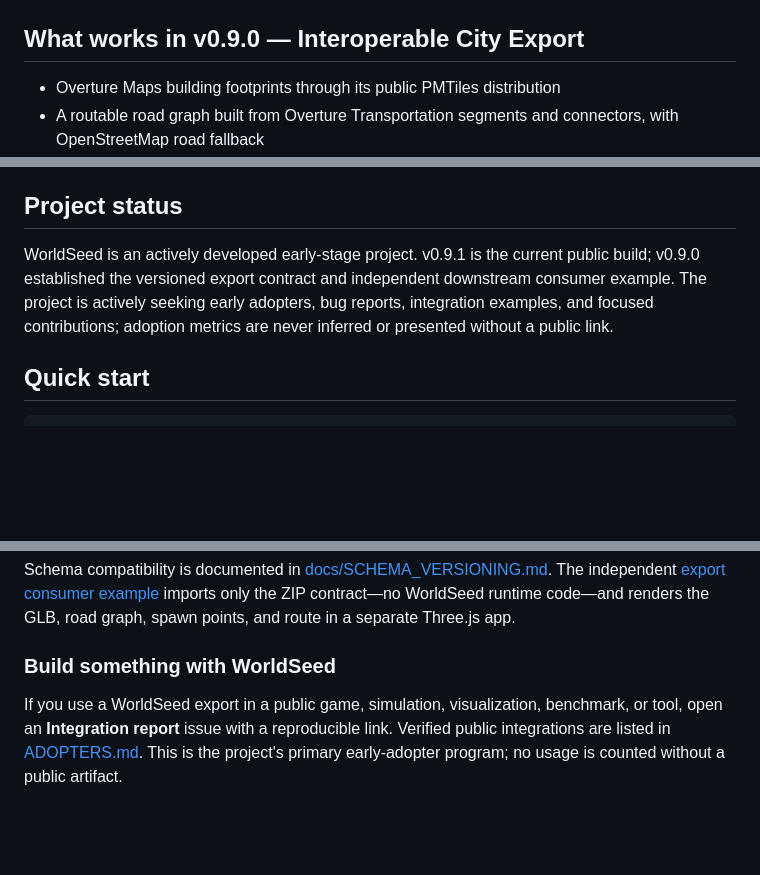
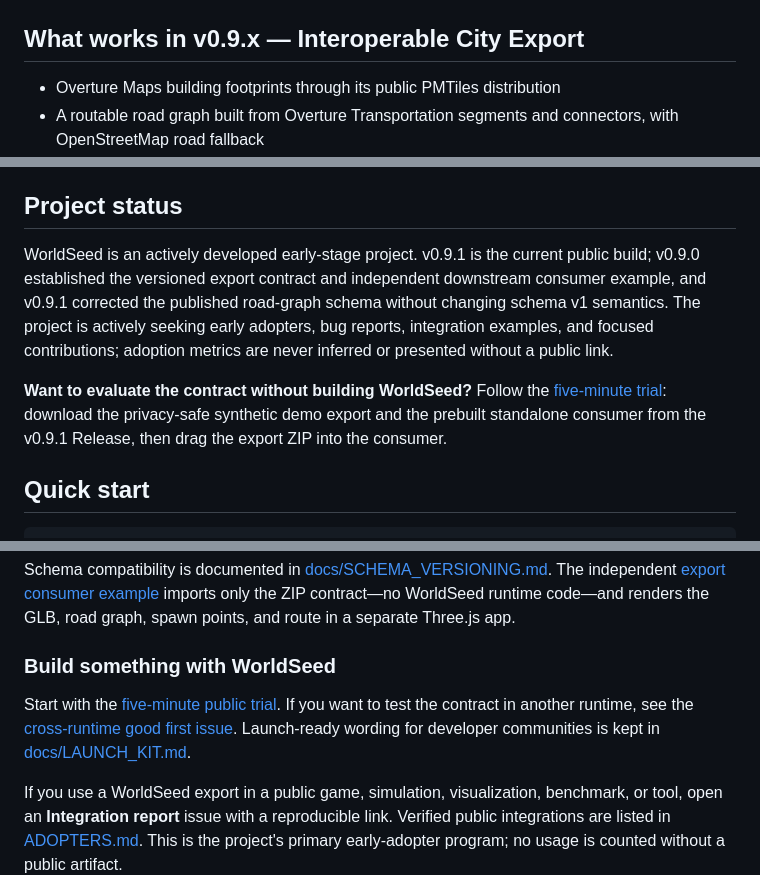
Before and after one commit to yz4git/next-gen, a Markdown page: README.md, 3 parts joined by grey strips. Rendered like a GitHub page; blank space fills up the shorter version.

Commit message:
docs: surface five-minute trial and early-adopter paths

```diff
--- a/README.md
+++ b/README.md
@@ -24,7 +33,7 @@ See [docs/REUSE.md](docs/REUSE.md) for concrete integration paths and export-fil
 
 ![WorldSeed generating a playable low-poly city](docs/worldseed-preview.png)
 
-## What works in v0.9.0 — Interoperable City Export
+## What works in v0.9.x — Interoperable City Export
 
 - Overture Maps building footprints through its public PMTiles distribution
 - A routable road graph built from Overture Transportation segments and connectors, with OpenStreetMap road fallback
@@ -53,7 +62,9 @@ See [docs/REUSE.md](docs/REUSE.md) for concrete integration paths and export-fil
 
 ## Project status
 
-WorldSeed is an actively developed early-stage project. v0.9.1 is the current public build; v0.9.0 established the versioned export contract and independent downstream consumer example. The project is actively seeking early adopters, bug reports, integration examples, and focused contributions; adoption metrics are never inferred or presented without a public link.
+WorldSeed is an actively developed early-stage project. v0.9.1 is the current public build; v0.9.0 established the versioned export contract and independent downstream consumer example, and v0.9.1 corrected the published road-graph schema without changing schema v1 semantics. The project is actively seeking early adopters, bug reports, integration examples, and focused contributions; adoption metrics are never inferred or presented without a public link.
+
+**Want to evaluate the contract without building WorldSeed?** Follow the [five-minute trial](docs/TRY_WORLDSEED.md): download the privacy-safe synthetic demo export and the prebuilt standalone consumer from the v0.9.1 Release, then drag the export ZIP into the consumer.
 
 ## Quick start
 
@@ -154,6 +165,8 @@ Schema compatibility is documented in [docs/SCHEMA_VERSIONING.md](docs/SCHEMA_VE
 
 ### Build something with WorldSeed
 
+Start with the [five-minute public trial](docs/TRY_WORLDSEED.md). If you want to test the contract in another runtime, see the [cross-runtime good first issue](https://github.com/yz4git/next-gen/issues/20). Launch-ready wording for developer communities is kept in [docs/LAUNCH_KIT.md](docs/LAUNCH_KIT.md).
+
 If you use a WorldSeed export in a public game, simulation, visualization, benchmark, or tool, open an **Integration report** issue with a reproducible link. Verified public integrations are listed in [ADOPTERS.md](ADOPTERS.md). This is the project's primary early-adopter program; no usage is counted without a public artifact.
 
 The “Drive Any City” concept was originally described as v0.2, but the repository had already used versions 0.2–0.6 for terrain, roofs, semantic objects, streaming, and PLATEAU import. It therefore ships as v0.7.x without rewriting release history.
```
Also changed, not shown: other parts of README.md (+9 -0 lines).
